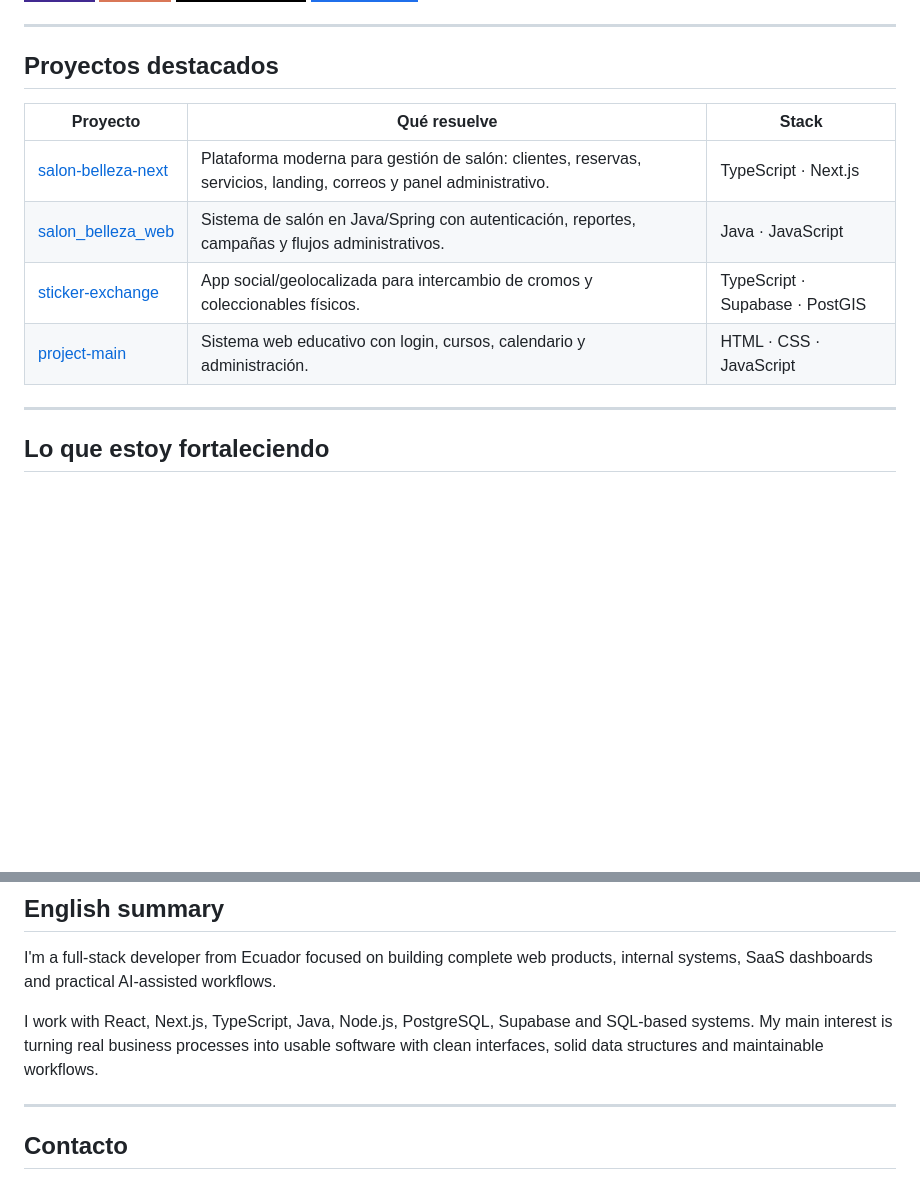
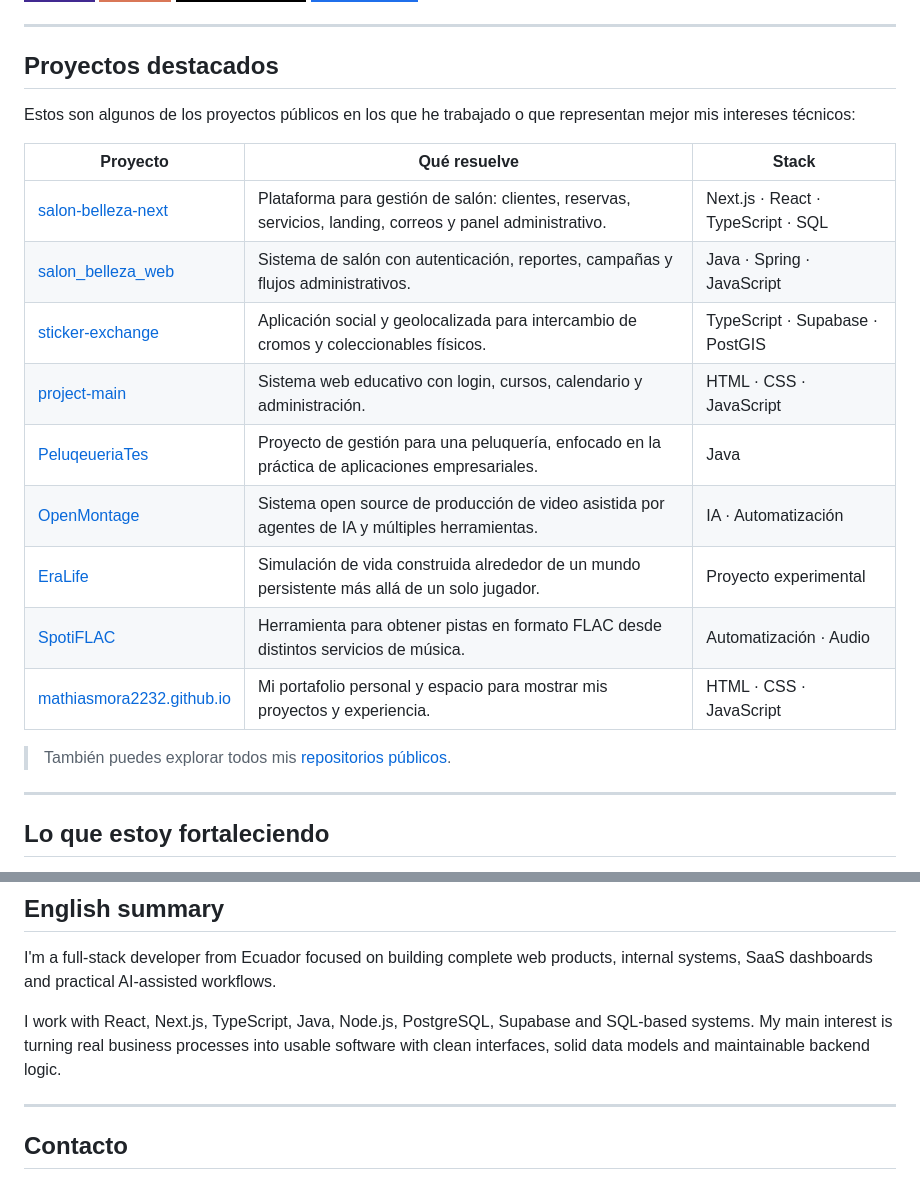
Before and after one commit to mathiasmora2232/mathiasmora2232, a Markdown page: README.md, 2 parts joined by grey strips. GitHub-like rendering; badges without logos; blank space fills up the shorter version.

Commit message:
docs: agregar estadísticas y proyectos destacados al perfil

```diff
--- a/README.md
+++ b/README.md
@@ -83,12 +102,21 @@ Me interesa convertir procesos desordenados del mundo real en software usable: a
 
 ## Proyectos destacados
 
+Estos son algunos de los proyectos públicos en los que he trabajado o que representan mejor mis intereses técnicos:
+
 | Proyecto | Qué resuelve | Stack |
 | --- | --- | --- |
-| [salon-belleza-next](https://github.com/mathiasmora2232/salon-belleza-next) | Plataforma moderna para gestión de salón: clientes, reservas, servicios, landing, correos y panel administrativo. | TypeScript · Next.js |
-| [salon_belleza_web](https://github.com/mathiasmora2232/salon_belleza_web) | Sistema de salón en Java/Spring con autenticación, reportes, campañas y flujos administrativos. | Java · JavaScript |
-| [sticker-exchange](https://github.com/mathiasmora2232/sticker-exchange) | App social/geolocalizada para intercambio de cromos y coleccionables físicos. | TypeScript · Supabase · PostGIS |
+| [salon-belleza-next](https://github.com/mathiasmora2232/salon-belleza-next) | Plataforma para gestión de salón: clientes, reservas, servicios, landing, correos y panel administrativo. | Next.js · React · TypeScript · SQL |
+| [salon_belleza_web](https://github.com/mathiasmora2232/salon_belleza_web) | Sistema de salón con autenticación, reportes, campañas y flujos administrativos. | Java · Spring · JavaScript |
+| [sticker-exchange](https://github.com/mathiasmora2232/sticker-exchange) | Aplicación social y geolocalizada para intercambio de cromos y coleccionables físicos. | TypeScript · Supabase · PostGIS |
 | [project-main](https://github.com/mathiasmora2232/project-main) | Sistema web educativo con login, cursos, calendario y administración. | HTML · CSS · JavaScript |
+| [PeluqeueriaTes](https://github.com/mathiasmora2232/PeluqeueriaTes) | Proyecto de gestión para una peluquería, enfocado en la práctica de aplicaciones empresariales. | Java |
+| [OpenMontage](https://github.com/mathiasmora2232/OpenMontage) | Sistema open source de producción de video asistida por agentes de IA y múltiples herramientas. | IA · Automatización |
+| [EraLife](https://github.com/mathiasmora2232/EraLife) | Simulación de vida construida alrededor de un mundo persistente más allá de un solo jugador. | Proyecto experimental |
+| [SpotiFLAC](https://github.com/mathiasmora2232/SpotiFLAC) | Herramienta para obtener pistas en formato FLAC desde distintos servicios de música. | Automatización · Audio |
+| [mathiasmora2232.github.io](https://github.com/mathiasmora2232/mathiasmora2232.github.io) | Mi portafolio personal y espacio para mostrar mis proyectos y experiencia. | HTML · CSS · JavaScript |
+
+> También puedes explorar todos mis [repositorios públicos](https://github.com/mathiasmora2232?tab=repositories).
 
 ---
 
@@ -107,7 +135,7 @@ Me interesa convertir procesos desordenados del mundo real en software usable: a
 
 I'm a full-stack developer from Ecuador focused on building complete web products, internal systems, SaaS dashboards and practical AI-assisted workflows.
 
-I work with React, Next.js, TypeScript, Java, Node.js, PostgreSQL, Supabase and SQL-based systems. My main interest is turning real business processes into usable software with clean interfaces, solid data structures and maintainable workflows.
+I work with React, Next.js, TypeScript, Java, Node.js, PostgreSQL, Supabase and SQL-based systems. My main interest is turning real business processes into usable software with clean interfaces, solid data models and maintainable backend logic.
 
 ---
 
```
Also changed, not shown: other parts of README.md (+20 -1 lines).
